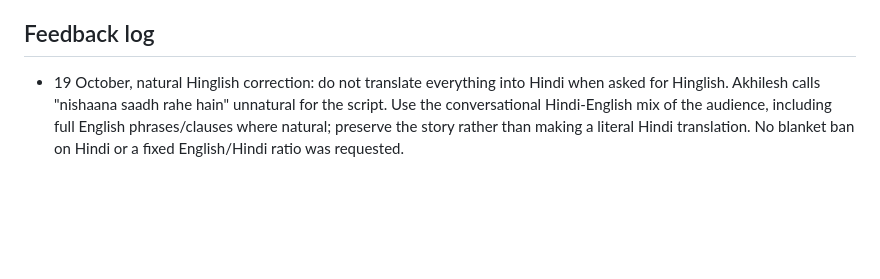
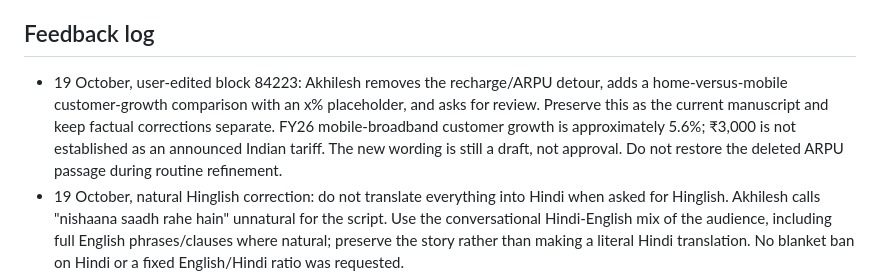
Before and after one commit to takingbreath/doordhan-factory, a Markdown page: scripts/COLLABORATION.md, the part around the change. GitHub-like rendering; blank space fills up the shorter version.

Commit message:
Preserve user Jio edits and verify mobile subscriber growth comparison

```diff
--- a/scripts/COLLABORATION.md
+++ b/scripts/COLLABORATION.md
@@ -30,6 +30,7 @@ Working experiment: immediate substantive opening, no title/greeting pause, cont
 
 ## Feedback log
 
+- 19 October, user-edited block 84223: Akhilesh removes the recharge/ARPU detour, adds a home-versus-mobile customer-growth comparison with an x% placeholder, and asks for review. Preserve this as the current manuscript and keep factual corrections separate. FY26 mobile-broadband customer growth is approximately 5.6%; ₹3,000 is not established as an announced Indian tariff. The new wording is still a draft, not approval. Do not restore the deleted ARPU passage during routine refinement.
 - 19 October, natural Hinglish correction: do not translate everything into Hindi when asked for Hinglish. Akhilesh calls "nishaana saadh rahe hain" unnatural for the script. Use the conversational Hindi-English mix of the audience, including full English phrases/clauses where natural; preserve the story rather than making a literal Hindi translation. No blanket ban on Hindi or a fixed English/Hindi ratio was requested.
 - 19 October, Roman Hinglish: translate current user-edited block 84221, preserving the emphasis on *Look* as *Dekho*. User also asks whether to add the GMP dip/recovery; this is a request for editorial judgment, not evidence of Musk causing the moves. Proposed use is a short sourced opening visual, unapproved. Preserve one causal storyline.
 - 19 October, spoken v4: tighten the current user-edited story and write as someone speaking. Akhilesh specifically suggests "Look, Starlink and Jio are serving different customers" in place of technical/report phrasing. Preserve factual scope with "mostly"/"today" rather than converting that suggestion into a claim of totally separate markets forever. Keep the story's progression and payoff.
```
Also changed, not shown: scripts/drafts/2026-10-19-jio-combined-story-v7-user-edits-review.md (added, +32 -0 lines).
